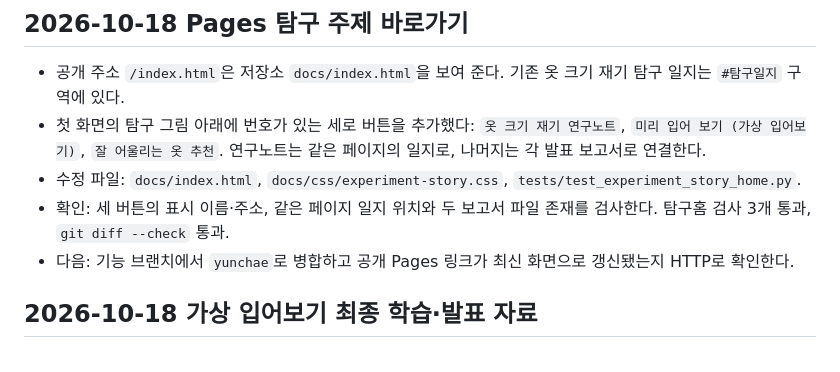
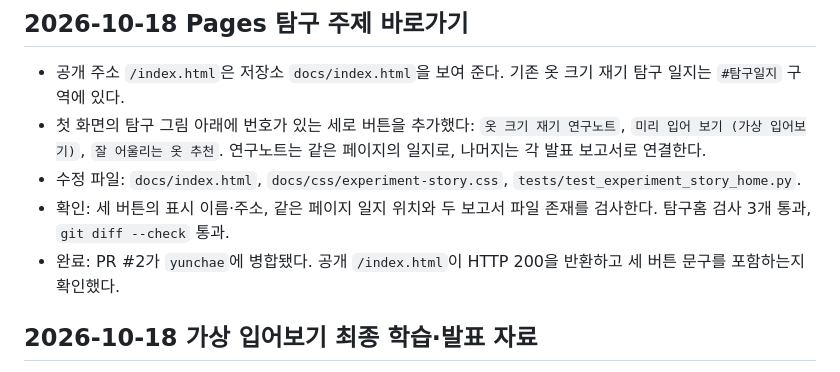
Before and after one commit to TaehongKim/fitshare-study, a Markdown page: Handspff/진행상황.md, the part around the change. Rendered like a GitHub page.

Commit message:
docs: record published homepage navigation

```diff
--- a/Handspff/진행상황.md
+++ b/Handspff/진행상황.md
@@ -6,7 +6,7 @@
 - 첫 화면의 탐구 그림 아래에 번호가 있는 세로 버튼을 추가했다: `옷 크기 재기 연구노트`, `미리 입어 보기 (가상 입어보기)`, `잘 어울리는 옷 추천`. 연구노트는 같은 페이지의 일지로, 나머지는 각 발표 보고서로 연결한다.
 - 수정 파일: `docs/index.html`, `docs/css/experiment-story.css`, `tests/test_experiment_story_home.py`.
 - 확인: 세 버튼의 표시 이름·주소, 같은 페이지 일지 위치와 두 보고서 파일 존재를 검사한다. 탐구홈 검사 3개 통과, `git diff --check` 통과.
-- 다음: 기능 브랜치에서 `yunchae`로 병합하고 공개 Pages 링크가 최신 화면으로 갱신됐는지 HTTP로 확인한다.
+- 완료: PR #2가 `yunchae`에 병합됐다. 공개 `/index.html`이 HTTP 200을 반환하고 세 버튼 문구를 포함하는지 확인했다.
 
 ## 2026-10-18 가상 입어보기 최종 학습·발표 자료
 
```
